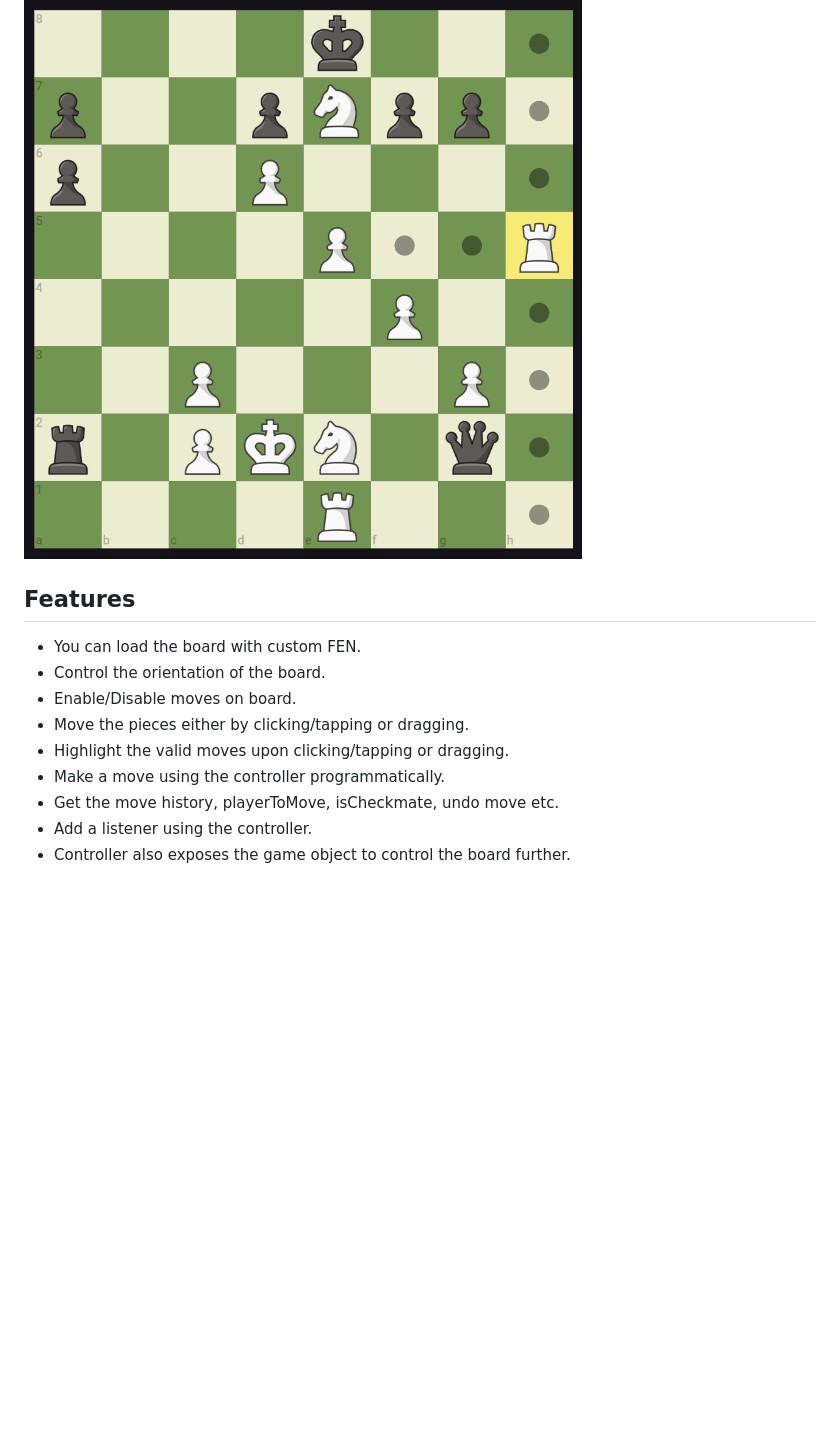
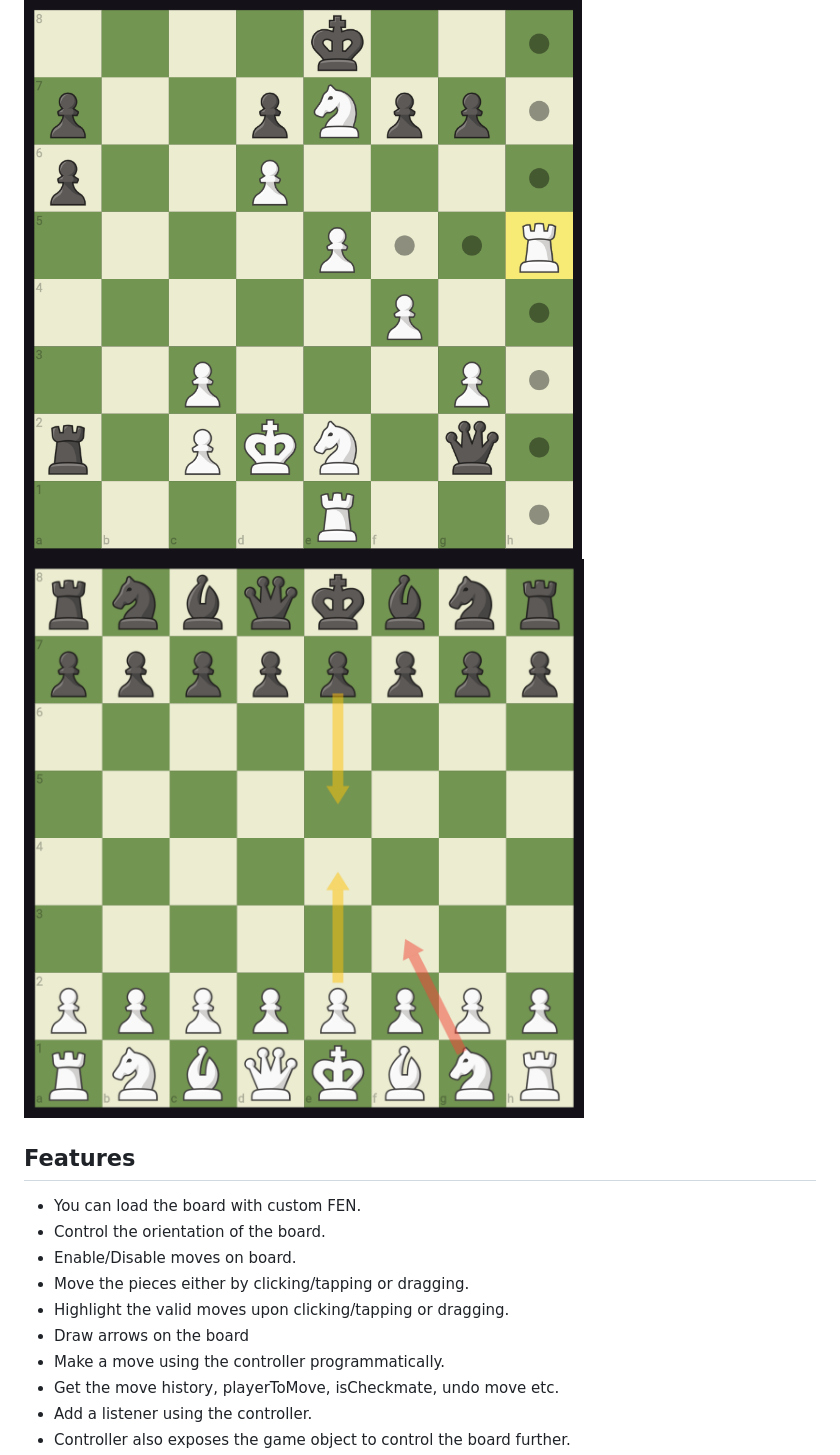
Before and after one commit to mkvmb6/advanced_chess_board, a Markdown page: README.md, the part around the change. Drawn GitHub-style; pictures changed too: images/advancedChessBoardSS2.png (added); blank space fills up the shorter version.

Commit message:
Added the feature to draw arrows on the board using the arrows parameter.

```diff
--- a/README.md
+++ b/README.md
@@ -3,6 +3,7 @@
 It's a chess board developed in using plain flutter widgets without using images of a board. So you can customize board color as per your need. It uses a `ChessBoardController` to control the board state.
 
 ![Screenshot](images/advancedChessBoardSS1.png)
+![Screenshot](images/advancedChessBoardSS2.png)
 
 ## Features
 
@@ -11,6 +12,7 @@ It's a chess board developed in using plain flutter widgets without using images
 - Enable/Disable moves on board.
 - Move the pieces either by clicking/tapping or dragging.
 - Highlight the valid moves upon clicking/tapping or dragging.
+- Draw arrows on the board
 - Make a move using the controller programmatically.
 - Get the move history, playerToMove, isCheckmate, undo move etc.
 - Add a listener using the controller.
```
Also changed, not shown: CHANGELOG.md (+8 -0 lines), 6 other files.
